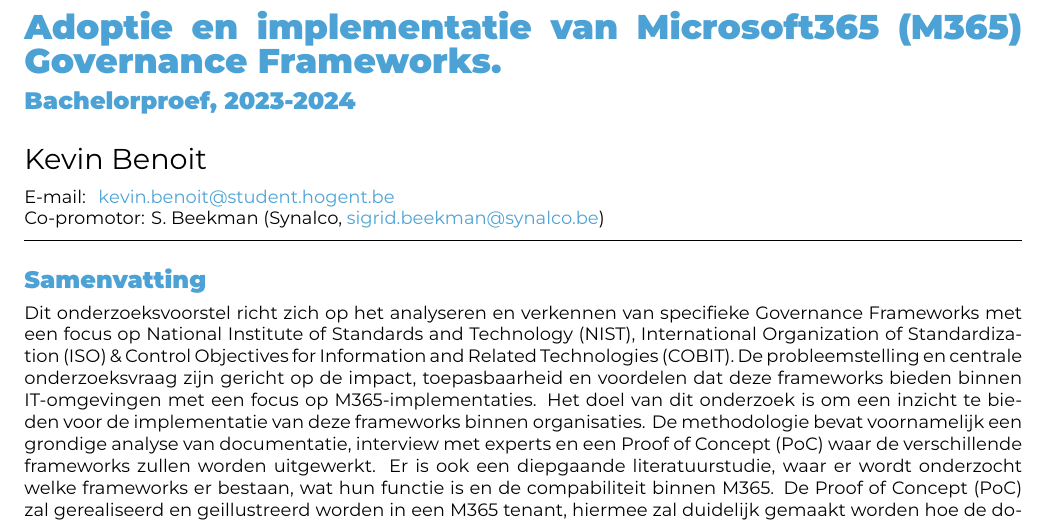
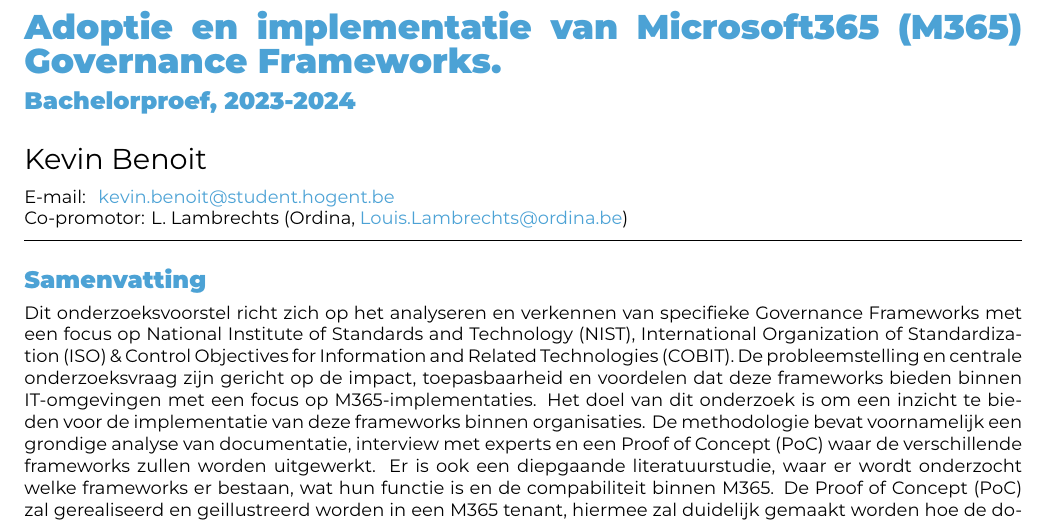
Before and after one commit to KevinBenoitt/bachelorproef, a LaTeX document (voorstel/BenoitKevin-BPvoorstel.tex): part of page 1 of 4, cut so that both start at the same text. Compiled offline with XeLaTeX.

Commit message:
update done

```diff
--- a/voorstel/BenoitKevin-BPvoorstel.tex
+++ b/voorstel/BenoitKevin-BPvoorstel.tex
@@ -36,7 +36,7 @@
 % \email{yasmine.alaoui@student.hogent.be}
 
 % TODO: Geef de co-promotor op
-\supervisor[Co-promotor]{S. Beekman (Synalco, \href{mailto:sigrid.beekman@synalco.be}{sigrid.beekman@synalco.be})}
+\supervisor[Co-promotor]{L. Lambrechts (Ordina, \href{mailto:Louis.Lambrechts@ordina.be}{Louis.Lambrechts@ordina.be})}
 
 % Binnen welke specialisatierichting uit 3TI situeert dit onderzoek zich?
 % Kies uit deze lijst:
@@ -50,7 +50,7 @@
 %   zelf
 %
 \specialisation{Systeem \& Netwerk Administrator}
-\keywords{M365, World Wide Web, $\lambda$-calculus}
+\keywords{M365, IT Governance, ISO, NIST, COBIT}
 
 \begin{document}
 \begin{abstract}
```
